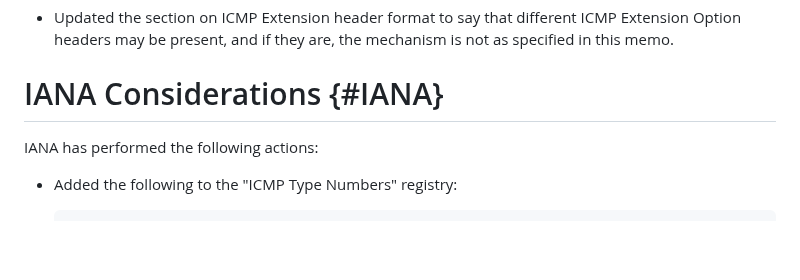
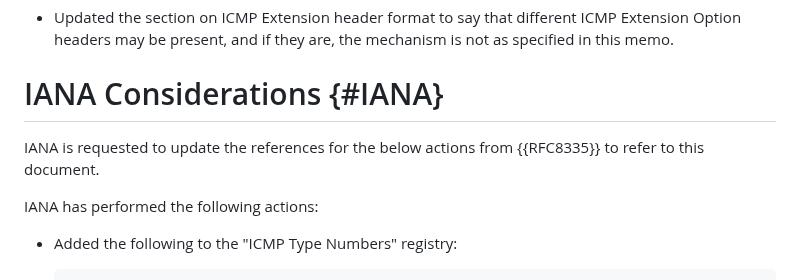
Before and after one commit to fenner/probe-clarification, a Markdown page: draft-fenner-intarea-probe-clarification.md, the part around the change. Rendered like a GitHub page; blank space fills up the shorter version.

Commit message:
Request IANA to update the references to point to this document.
Fixes #4.

```diff
--- a/draft-fenner-intarea-probe-clarification.md
+++ b/draft-fenner-intarea-probe-clarification.md
@@ -637,6 +637,9 @@ Specifically,
 
 # IANA Considerations {#IANA}
 
+IANA is requested to update the references for the below
+actions from {{RFC8335}} to refer to this document.
+
 IANA has performed the following actions:
 
 *  Added the following to the "ICMP Type Numbers" registry:
```
